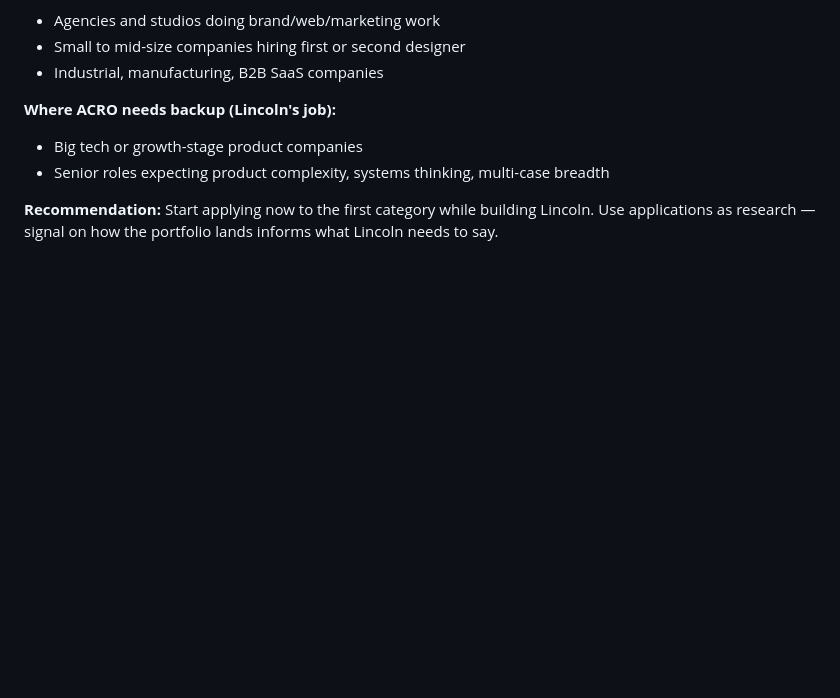
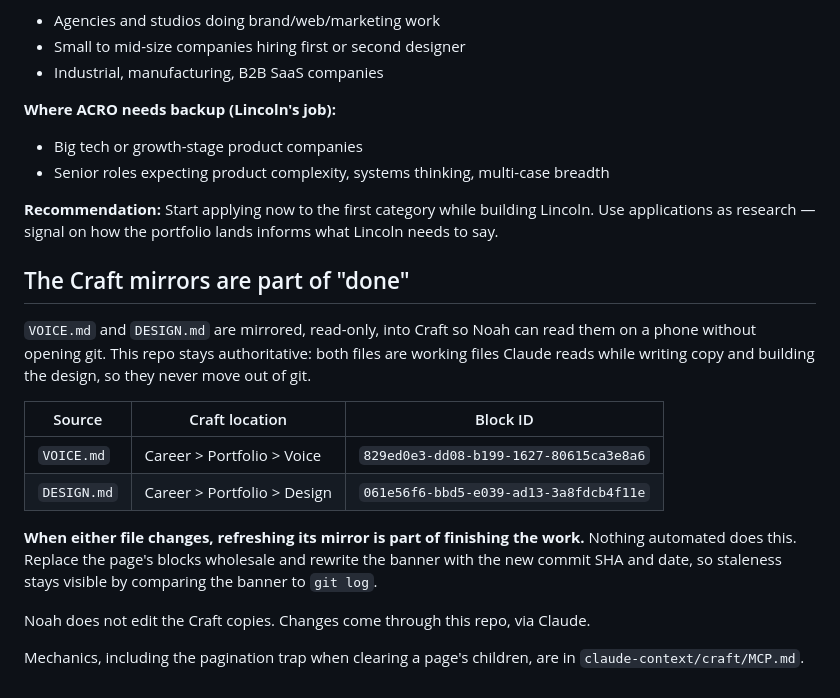
Before and after one commit to FaintKomorebi/2026-portfolio, a Markdown page: CLAUDE.md, the part around the change. GitHub-like rendering; blank space fills up the shorter version.

Commit message:
Record the Craft mirror refresh rule
VOICE.md and DESIGN.md are mirrored read-only into Craft for phone
reading. This repo stays authoritative. Refreshing a mirror when its
source changes is part of done, since nothing automated does it.

Co-Authored-By: Claude Opus 5 <noreply@anthropic.com>
Claude-Session: https://claude.ai/code/session_01BiPtCs6Ghi7eE2edJkSQcs

```diff
--- a/CLAUDE.md
+++ b/CLAUDE.md
@@ -409,3 +409,24 @@ needs updating from a `.docx` source and only that format is available:
 - Senior roles expecting product complexity, systems thinking, multi-case breadth
 
 **Recommendation:** Start applying now to the first category while building Lincoln. Use applications as research — signal on how the portfolio lands informs what Lincoln needs to say.
+
+
+## The Craft mirrors are part of "done"
+
+`VOICE.md` and `DESIGN.md` are mirrored, read-only, into Craft so Noah can read them on a
+phone without opening git. This repo stays authoritative: both files are working files
+Claude reads while writing copy and building the design, so they never move out of git.
+
+| Source | Craft location | Block ID |
+|---|---|---|
+| `VOICE.md` | Career > Portfolio > Voice | `829ed0e3-dd08-b199-1627-80615ca3e8a6` |
+| `DESIGN.md` | Career > Portfolio > Design | `061e56f6-bbd5-e039-ad13-3a8fdcb4f11e` |
+
+**When either file changes, refreshing its mirror is part of finishing the work.** Nothing
+automated does this. Replace the page's blocks wholesale and rewrite the banner with the
+new commit SHA and date, so staleness stays visible by comparing the banner to `git log`.
+
+Noah does not edit the Craft copies. Changes come through this repo, via Claude.
+
+Mechanics, including the pagination trap when clearing a page's children, are in
+`claude-context/craft/MCP.md`.
```
